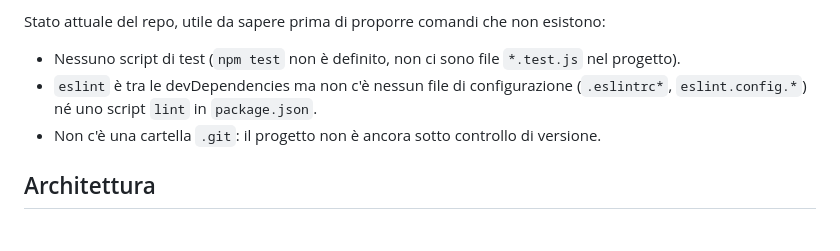
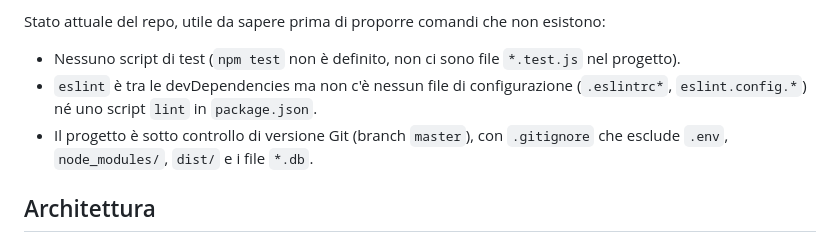
Before and after one commit to Erenis1234/ristorante-pro, a Markdown page: CLAUDE.md, the part around the change. Rendered like a GitHub page.

Commit message:
docs: aggiorna CLAUDE.md con stato Git

```diff
--- a/CLAUDE.md
+++ b/CLAUDE.md
@@ -11,7 +11,7 @@ This file provides guidance to Claude Code (claude.ai/code) when working with co
 Stato attuale del repo, utile da sapere prima di proporre comandi che non esistono:
 - Nessuno script di test (`npm test` non è definito, non ci sono file `*.test.js` nel progetto).
 - `eslint` è tra le devDependencies ma non c'è nessun file di configurazione (`.eslintrc*`, `eslint.config.*`) né uno script `lint` in `package.json`.
-- Non c'è una cartella `.git`: il progetto non è ancora sotto controllo di versione.
+- Il progetto è sotto controllo di versione Git (branch `master`), con `.gitignore` che esclude `.env`, `node_modules/`, `dist/` e i file `*.db`.
 
 ## Architettura
 
```
